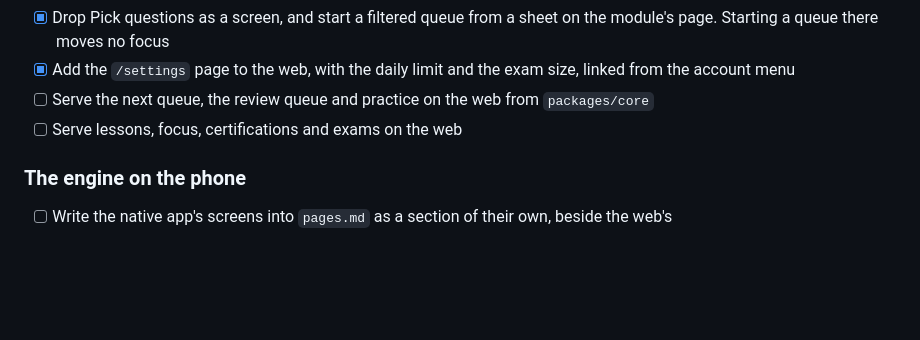
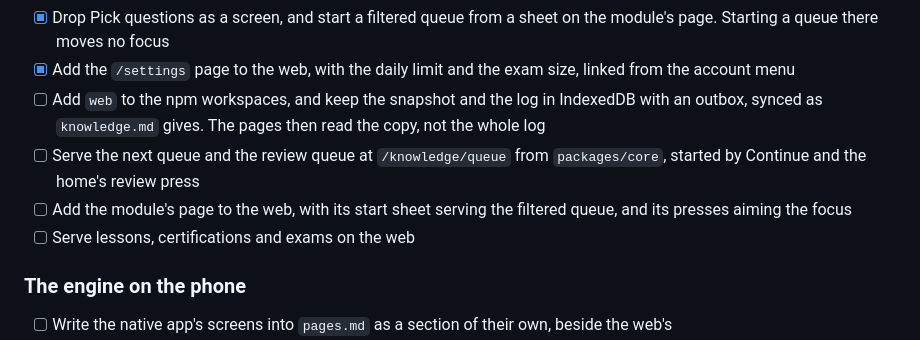
Before and after one commit to lunochkin/algo-coach, a Markdown page: docs/TODO.md, the part around the change. Drawn GitHub-style; blank space fills up the shorter version.

Commit message:
docs: split the web's queue item in three
The web's copy of the log, the next and review queues, and the module's
page each become an item. The Practice screen the old item named is gone,
and the copy it depended on was in no item.

```diff
--- a/docs/TODO.md
+++ b/docs/TODO.md
@@ -52,9 +52,14 @@ both apps import, and each app keeps a look of its own. Decided 2026-11-10.
       sheet on the module's page. Starting a queue there moves no focus
 - [x] Add the `/settings` page to the web, with the daily limit and the exam
       size, linked from the account menu
-- [ ] Serve the next queue, the review queue and practice on the web from
-      `packages/core`
-- [ ] Serve lessons, focus, certifications and exams on the web
+- [ ] Add `web` to the npm workspaces, and keep the snapshot and the log in
+      IndexedDB with an outbox, synced as `knowledge.md` gives. The pages
+      then read the copy, not the whole log
+- [ ] Serve the next queue and the review queue at `/knowledge/queue` from
+      `packages/core`, started by Continue and the home's review press
+- [ ] Add the module's page to the web, with its start sheet serving the
+      filtered queue, and its presses aiming the focus
+- [ ] Serve lessons, certifications and exams on the web
 
 ### The engine on the phone
 
```
